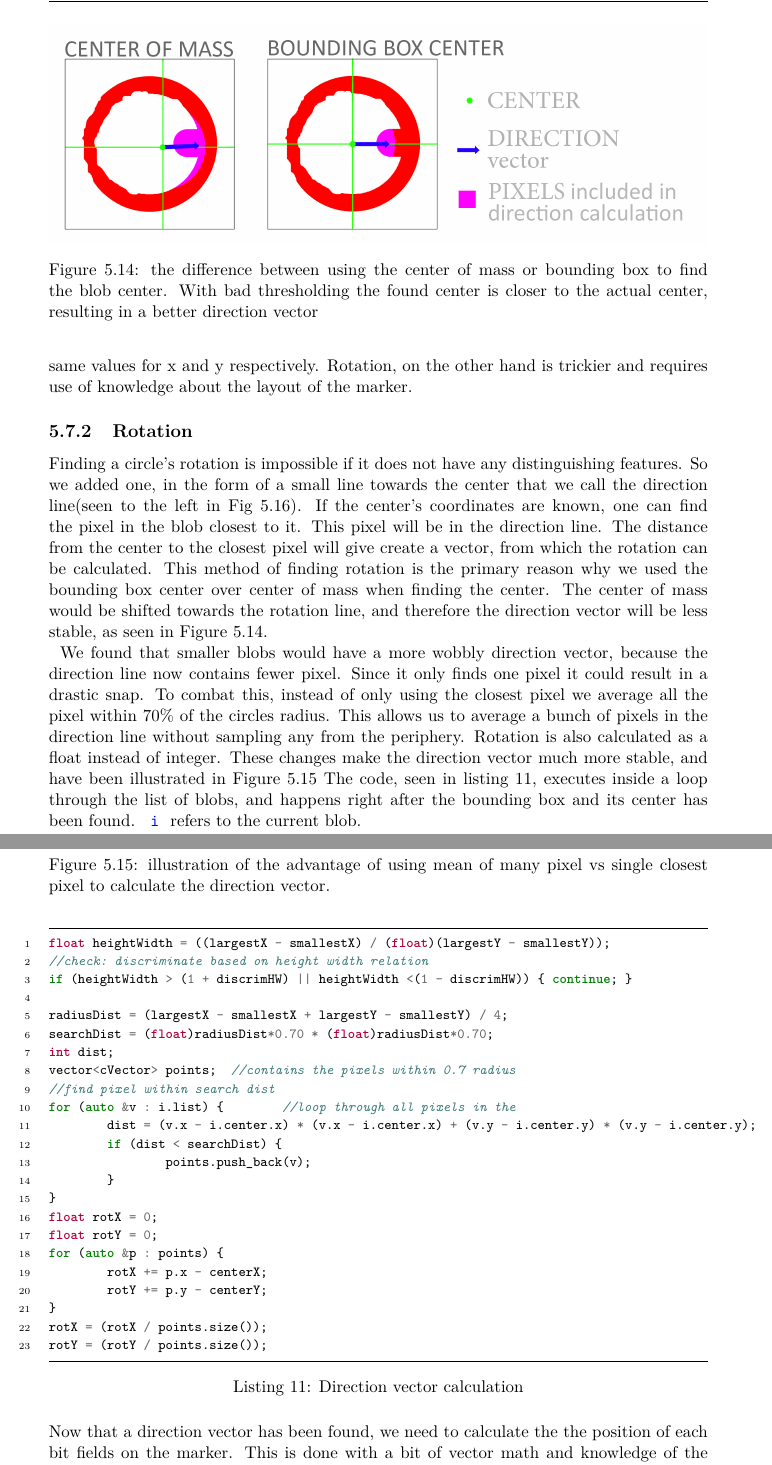
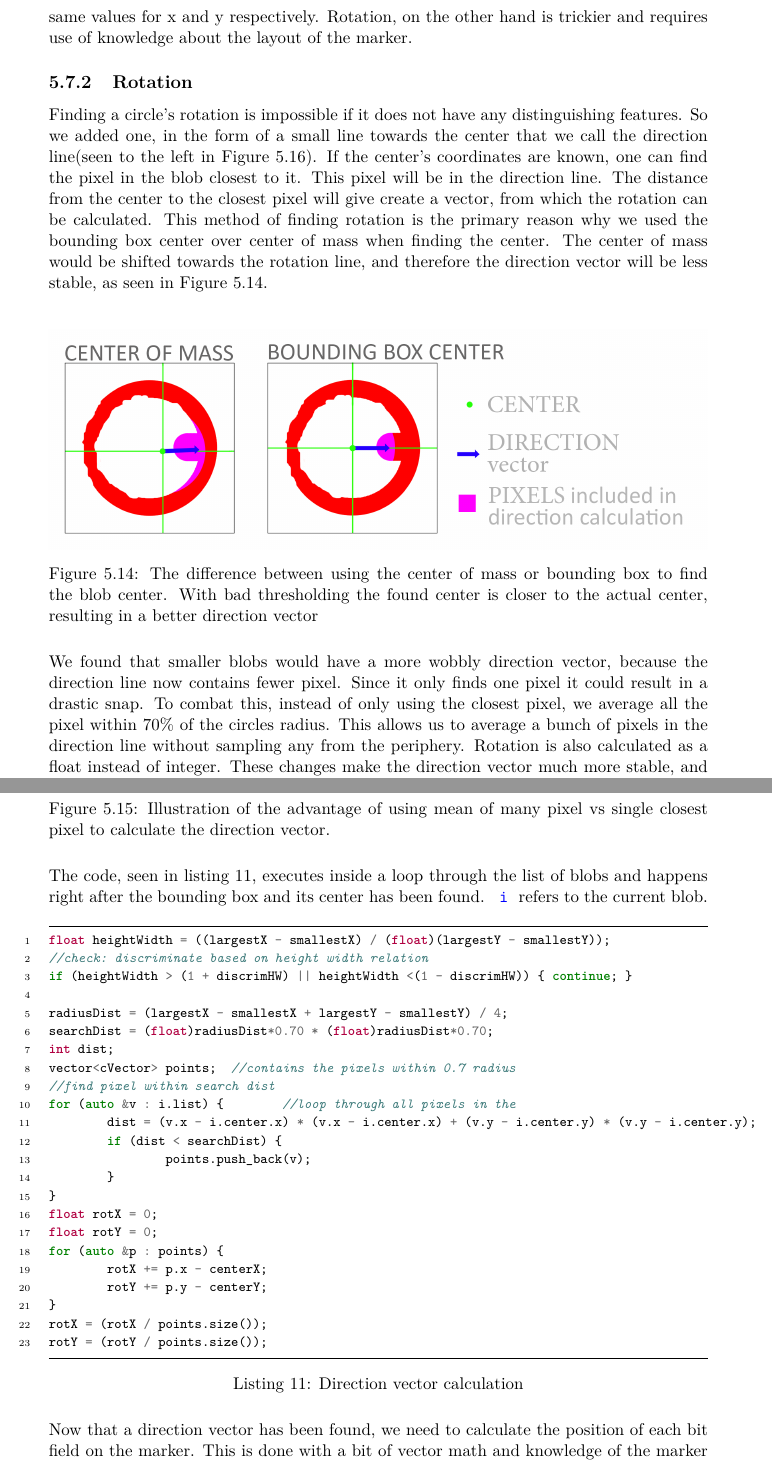
Before and after one commit to jj-gaardbo/Medialogyp3report, a LaTeX thesis (Main.tex, which reads include/Implemention.tex): two parts of pages 59 and 60 of 91, joined at a grey line, cut so that both start at the same text. Compiled offline with pdfLaTeX.

Commit message:
Edit Rotation

```diff
--- a/include/Implemention.tex
+++ b/include/Implemention.tex
@@ -401,13 +401,14 @@ The flow of the algorithm can be seen in the flow chart below.\\
 \todo{make a flow chart for this}
 
 In regards to calculating the parameters, some of them are very simple to find. Finding the size a blob is easy because \codeword{vector<type>} already contains a \codeword{.size()} method. The bounding box consist of looping through all coordinates and saving the smallest and largest x and y that the program encounters. Finding the center consists of averaging the same values for x and y respectively. Rotation, on the other hand is trickier and requires use of knowledge about the layout of the marker.
+
 \subsection{Rotation}
-Finding a circle's rotation is impossible if it does not have any distinguishing features. So we added one, in the form of a small line towards the center that we call the direction line(seen to the left in Fig \ref{fig:vector}). If the center's coordinates are known, one can find the pixel in the blob closest to it. This pixel will be in the direction line. The distance from the center to the closest pixel will give create a vector, from which the rotation can be calculated. This method of finding rotation is the primary reason why we used the bounding box center over center of mass when finding the center. The center of mass would be shifted towards the rotation line, and therefore the direction vector will be less stable, as seen in Figure \ref{fig:boundbox}.\\
-\begin{figure}
+Finding a circle's rotation is impossible if it does not have any distinguishing features. So we added one, in the form of a small line towards the center that we call the direction line(seen to the left in \autoref{fig:vector}). If the center's coordinates are known, one can find the pixel in the blob closest to it. This pixel will be in the direction line. The distance from the center to the closest pixel will give create a vector, from which the rotation can be calculated. This method of finding rotation is the primary reason why we used the bounding box center over center of mass when finding the center. The center of mass would be shifted towards the rotation line, and therefore the direction vector will be less stable, as seen in \autoref{fig:boundbox}.\\
+\begin{figure}[H]
 	\centering
 	\includegraphics[width=1\linewidth]{figure/Analysis/boundingbox.png}
-	\caption{the difference between using the center of mass or bounding box to find the blob center. With bad thresholding the found center is closer to the actual center, resulting in a better direction vector}
+	\caption{The difference between using the center of mass or bounding box to find the blob center. With bad thresholding the found center is closer to the actual center, resulting in a better direction vector}
 	\label{fig:boundbox}
 \end{figure}
-We found that smaller blobs would have a more wobbly direction vector, because the direction line now contains fewer pixel. Since it only finds one pixel it could result in a drastic snap. To combat this, instead of only using the closest pixel we average all the pixel within 70\% of the circles radius. This allows us to average a bunch of pixels in the direction line without sampling any from the
+We found that smaller blobs would have a more wobbly direction vector, because the direction line now contains fewer pixel. Since it only finds one pixel it could result in a drastic snap. To combat this, instead of only using the closest pixel, we average all the pixel within 70\% of the circles radius. This allows us to average a bunch of pixels in the direction line without sampling any from the
 periphery. Rotation is also calculated as a float instead of integer. These changes make the direction vector much more stable, and have been illustrated in Figure \ref{fig:lowpixel}
@@ -415,9 +416,9 @@ periphery. Rotation is also calculated as a float instead of integer. These chan
 	\centering
 	\includegraphics[width=1\linewidth]{figure/Analysis/lowpixel.png}
-	\caption{illustration of the advantage of using mean of many pixel vs single closest pixel to calculate the direction vector.}
+	\caption{Illustration of the advantage of using mean of many pixel vs single closest pixel to calculate the direction vector.}
 	\label{fig:lowpixel}
 \end{figure}
- The code, seen in listing \ref{listing:direction}, executes inside a loop through the list of blobs, and happens right after the bounding box and its center has been found. \codeword{i} refers to the current blob.
+ The code, seen in listing \ref{listing:direction}, executes inside a loop through the list of blobs and happens right after the bounding box and its center has been found. \codeword{i} refers to the current blob.
 \begin{listing}[H]
 	\caption{Direction vector calculation}
 	\begin{minted}[frame=lines, framesep=2mm,baselinestretch=1.1,fontsize=\footnotesize,linenos]{c++}
@@ -447,7 +448,7 @@ rotY = (rotY / points.size());
 	\end{minted}
 	\label{listing:direction}
 \end{listing}
-Now that a direction vector has been found, we need to calculate the the position of each bit fields on the marker. This is done with a bit of vector math and knowledge of the marker layout. A legend of the important components can be seen in Figure \ref{fig:vector}.
+Now that a direction vector has been found, we need to calculate the position of each bit field on the marker. This is done with a bit of vector math and knowledge of the marker layout. A legend of the important components can be seen in Figure \ref{fig:vector}.
 \subsection{Vectors to find sample points}
 The direction vectors length will vary a bit, because sometimes the middle point moves a pixel or two. Under these circumstances the direction vector will still be reasonably stable, but its length will change depending on how much of the direction line is used for the direction calculation. Ideally one would like to base the vectors on a more stable property of the marker. For this reason, the direction vector is scaled so that its length is equal to the radius. We can now define distances as percentages of the markers radius. Sample points are the point where we check image intensity to determine whether the field is white or dark. These can be thought of as points on a "skeleton" made up of different vectors, as shown in Figure \ref{fig:vector}.
 \begin{figure}
```
Also changed, not shown: include/Implemention.tex (2 more changed lines).
